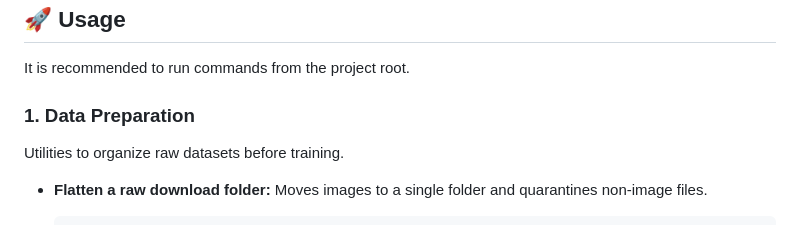
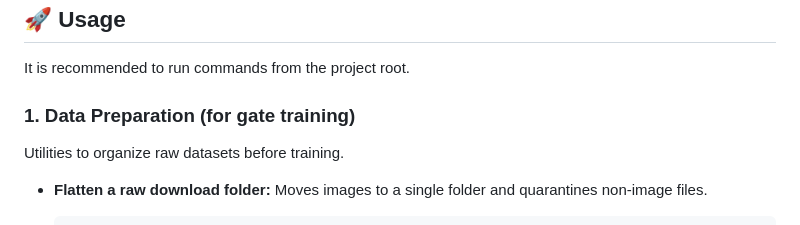
Before and after one commit to edentoh/dam, a Markdown page: README.md, the part around the change. GitHub-like rendering.

Commit message:
Update data preparation section in README
Clarified the data preparation section for gate training.

```diff
--- a/README.md
+++ b/README.md
@@ -47,7 +47,7 @@ The project uses a split configuration system:
 
 It is recommended to run commands from the project root.
 
-### 1. Data Preparation
+### 1. Data Preparation (for gate training)
 Utilities to organize raw datasets before training.
 
 * **Flatten a raw download folder:**
```
